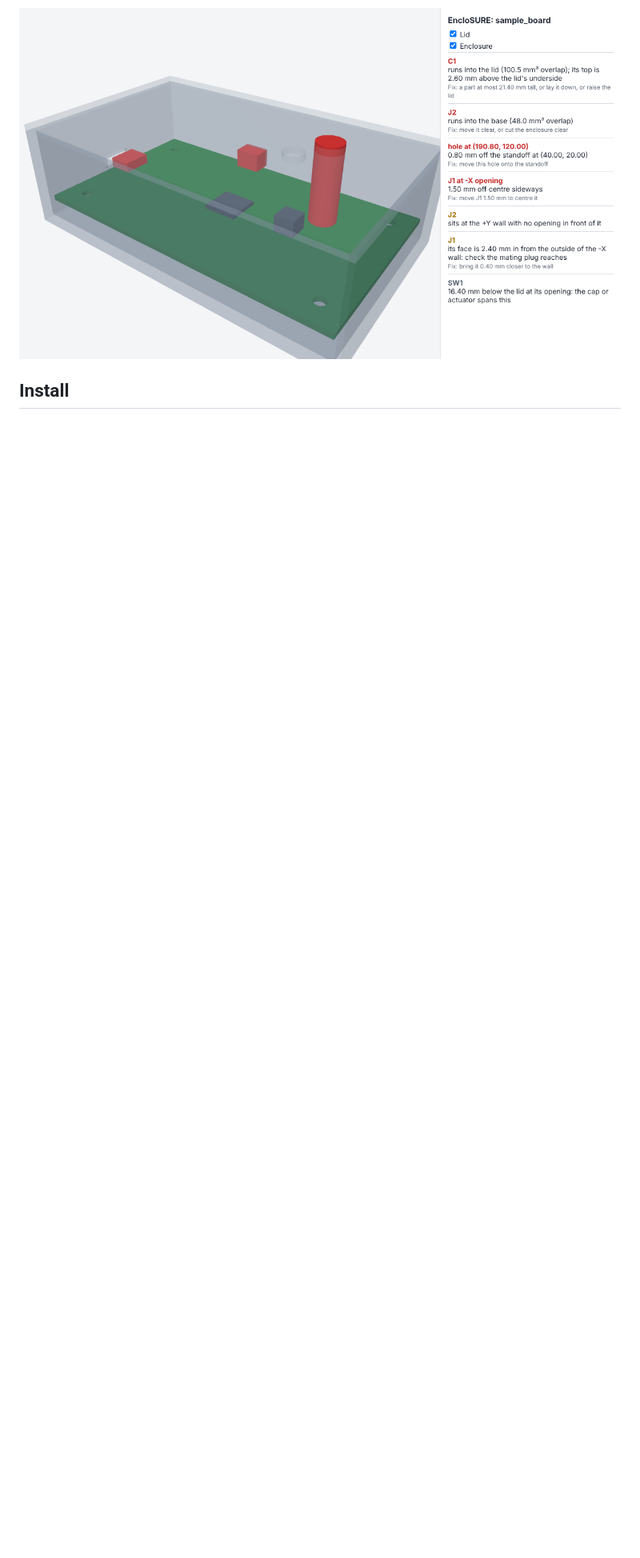
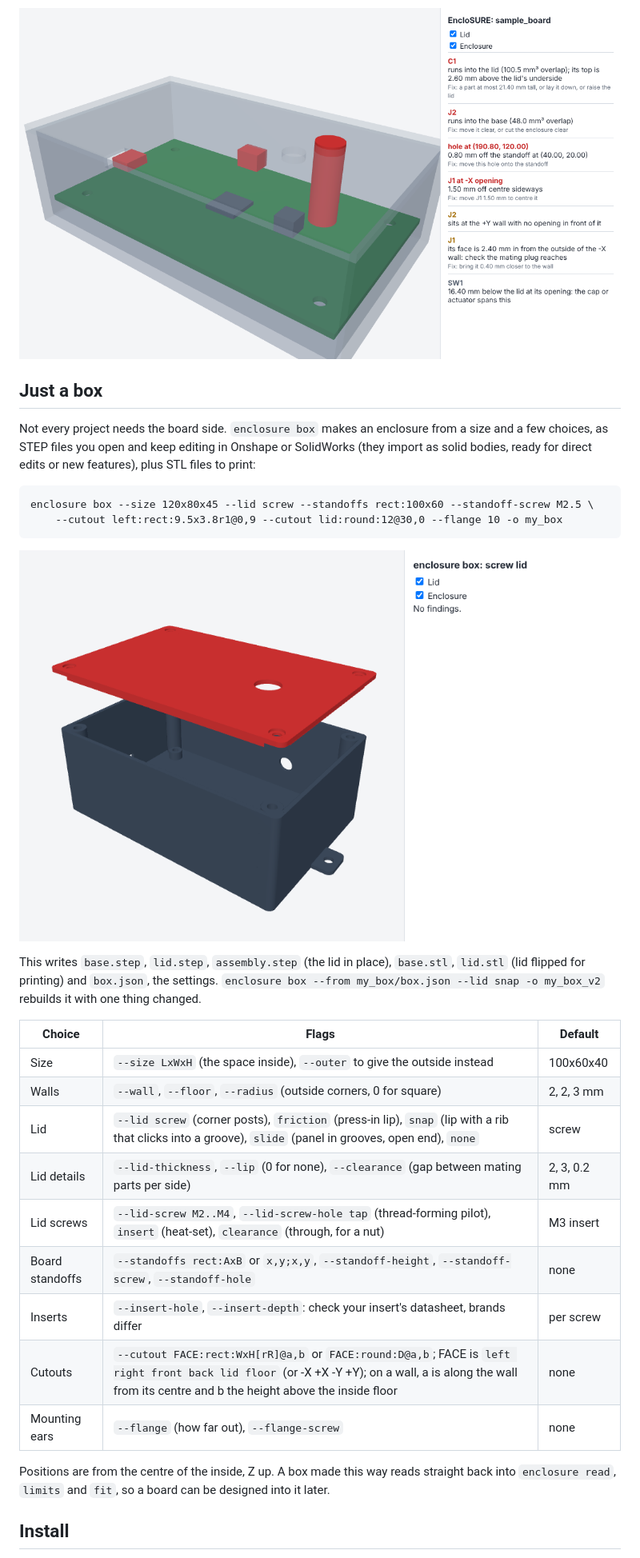
Before and after one commit to ethanmarshall/encloSURE, a Markdown page: README.md, the part around the change. Shown at 80% size. GitHub-like rendering; pictures changed too: docs/box_screw_lid.png (added); blank space fills up the shorter version.

````diff
--- a/README.md
+++ b/README.md
@@ -20,6 +20,38 @@ It is built to sit beside [Backplane](https://github.com/i2cjak/Backplane): `ski
 is a skill an agent there can follow to run the check, apply the KiCad moves, and re-check.
 
 ![3D view of the sample](docs/sample_view.png)
+
+## Just a box
+
+Not every project needs the board side. `enclosure box` makes an enclosure from a size and a
+few choices, as STEP files you open and keep editing in Onshape or SolidWorks (they import as
+solid bodies, ready for direct edits or new features), plus STL files to print:
+
+```
+enclosure box --size 120x80x45 --lid screw --standoffs rect:100x60 --standoff-screw M2.5 \
+    --cutout left:rect:9.5x3.8r1@0,9 --cutout lid:round:12@30,0 --flange 10 -o my_box
+```
+
+![A screw-lid box with standoffs, a USB-C cutout and mounting ears](docs/box_screw_lid.png)
+
+This writes `base.step`, `lid.step`, `assembly.step` (the lid in place), `base.stl`, `lid.stl` (lid
+flipped for printing) and `box.json`, the settings. `enclosure box --from my_box/box.json --lid
+snap -o my_box_v2` rebuilds it with one thing changed.
+
+| Choice | Flags | Default |
+|---|---|---|
+| Size | `--size LxWxH` (the space inside), `--outer` to give the outside instead | 100x60x40 |
+| Walls | `--wall`, `--floor`, `--radius` (outside corners, 0 for square) | 2, 2, 3 mm |
+| Lid | `--lid screw` (corner posts), `friction` (press-in lip), `snap` (lip with a rib that clicks into a groove), `slide` (panel in grooves, open end), `none` | screw |
+| Lid details | `--lid-thickness`, `--lip` (0 for none), `--clearance` (gap between mating parts per side) | 2, 3, 0.2 mm |
+| Lid screws | `--lid-screw M2..M4`, `--lid-screw-hole tap` (thread-forming pilot), `insert` (heat-set), `clearance` (through, for a nut) | M3 insert |
+| Board standoffs | `--standoffs rect:AxB` or `x,y;x,y`, `--standoff-height`, `--standoff-screw`, `--standoff-hole` | none |
+| Inserts | `--insert-hole`, `--insert-depth`: check your insert's datasheet, brands differ | per screw |
+| Cutouts | `--cutout FACE:rect:WxH[rR]@a,b` or `FACE:round:D@a,b`; FACE is `left right front back lid floor` (or -X +X -Y +Y); on a wall, a is along the wall from its centre and b the height above the inside floor | none |
+| Mounting ears | `--flange` (how far out), `--flange-screw` | none |
+
+Positions are from the centre of the inside, Z up. A box made this way reads straight back into
+`enclosure read`, `limits` and `fit`, so a board can be designed into it later.
 
 ## Install
 
````
Also changed, not shown: 5 other files.
